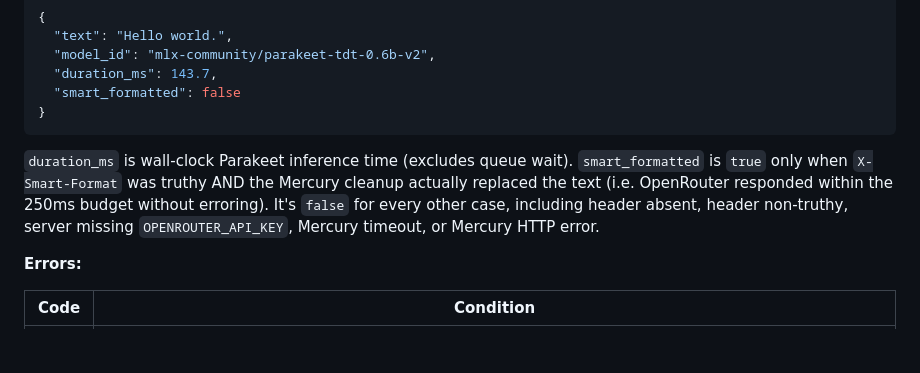
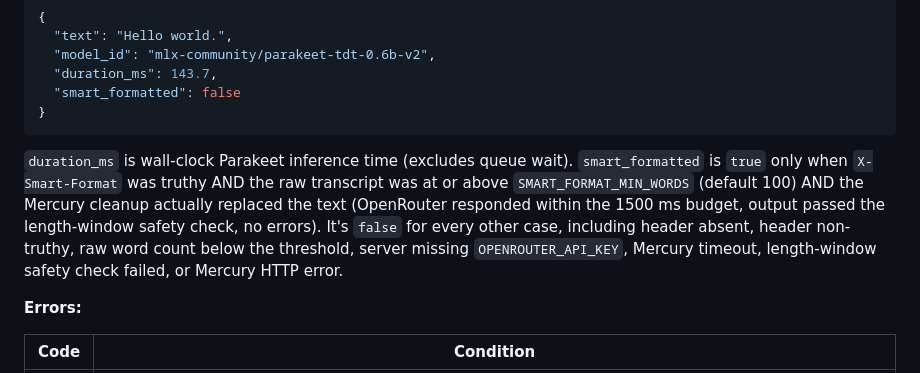
Before and after one commit to omdiidi/miniWhisper, a Markdown page: docs/API.md, the part around the change. Drawn GitHub-style; blank space fills up the shorter version.

Commit message:
docs: bring smart-format references in line with the new behavior
Three stale spots survived the main commit:
- API.md described the smart_formatted flag as gated by a 250 ms budget
  with no mention of the threshold or length-window safety check.
- OVERVIEW.md file-to-doc map said "fail-soft 250ms timeout" with no
  threshold or safety-rail mention.
- ARCHITECTURE.md system diagram annotated the Mercury hop as 250 ms and
  showed no min-word gate.

Update all three to reflect: 1500 ms hard timeout (the actual budget),
gating on SMART_FORMAT_MIN_WORDS (default 100), and the soft
length-window safety check [0.7×, 1.10×] as a fall-back trigger.

Co-Authored-By: Claude Opus 4.7 (1M context) <noreply@anthropic.com>

````diff
--- a/docs/API.md
+++ b/docs/API.md
@@ -179,11 +179,13 @@ Transcribe a short audio clip using the warm Parakeet model.
 ```
 
 `duration_ms` is wall-clock Parakeet inference time (excludes queue wait).
-`smart_formatted` is `true` only when `X-Smart-Format` was truthy AND the
-Mercury cleanup actually replaced the text (i.e. OpenRouter responded within
-the 250ms budget without erroring). It's `false` for every other case,
-including header absent, header non-truthy, server missing
-`OPENROUTER_API_KEY`, Mercury timeout, or Mercury HTTP error.
+`smart_formatted` is `true` only when `X-Smart-Format` was truthy AND the raw
+transcript was at or above `SMART_FORMAT_MIN_WORDS` (default 100) AND the
+Mercury cleanup actually replaced the text (OpenRouter responded within the
+1500 ms budget, output passed the length-window safety check, no errors).
+It's `false` for every other case, including header absent, header non-truthy,
+raw word count below the threshold, server missing `OPENROUTER_API_KEY`,
+Mercury timeout, length-window safety check failed, or Mercury HTTP error.
 
 **Errors:**
 
````
Also changed, not shown: docs/ARCHITECTURE.md (+3 -2 lines), docs/OVERVIEW.md (+1 -1 lines).
